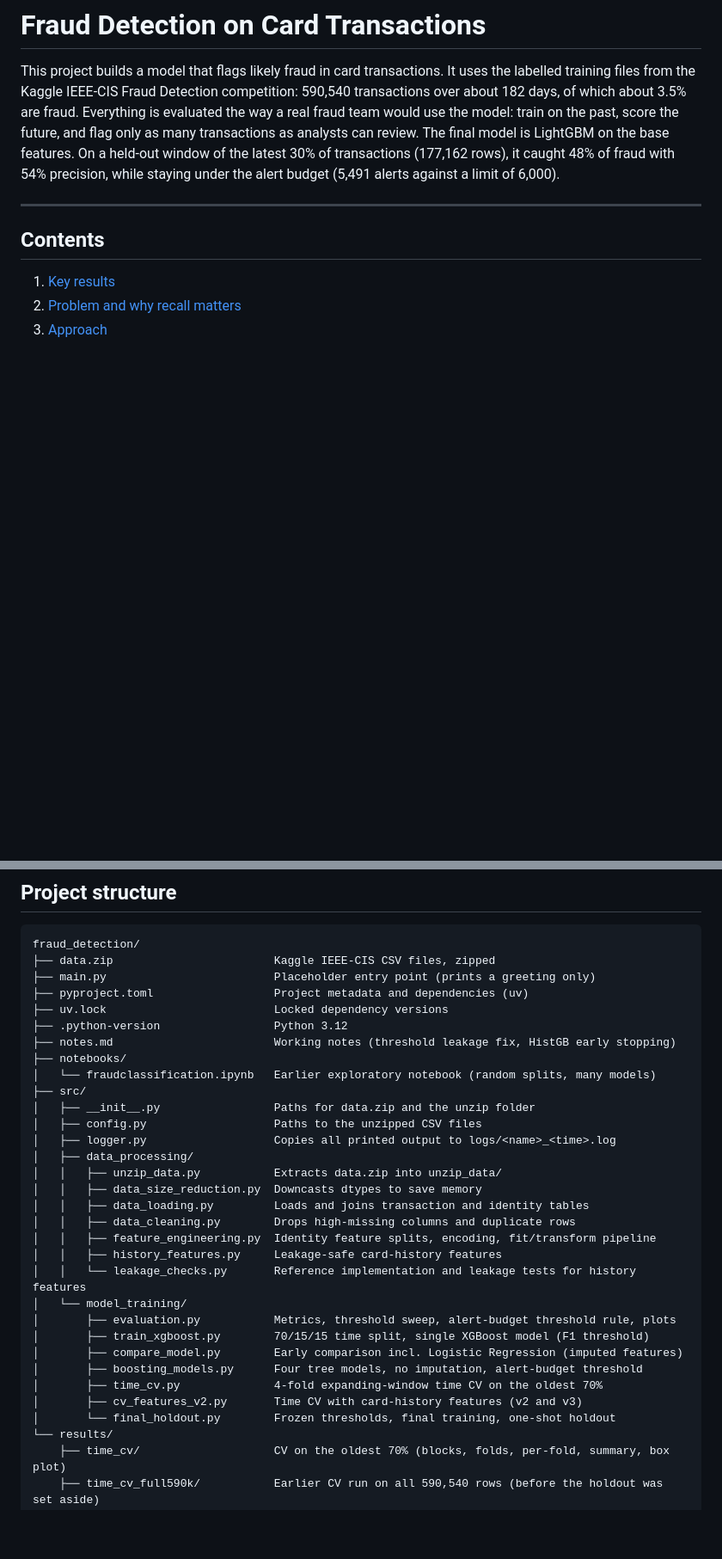
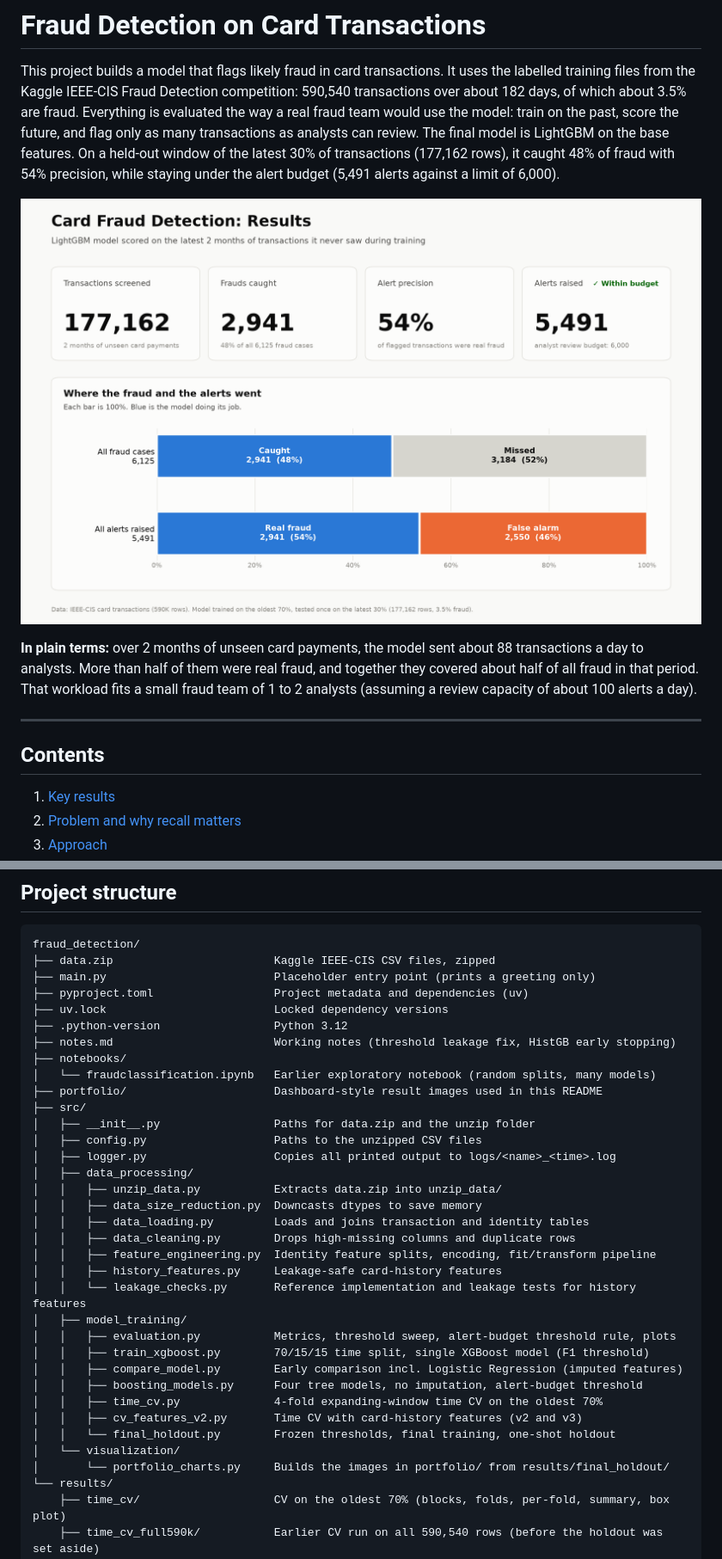
Before and after one commit to Lazygeniusbilal/Fraud-Detection, a Markdown page: README.md, 2 parts joined by grey strips. Shown at 86% size. GitHub-like rendering; pictures changed too: portfolio/1_results_overview.png (added); blank space fills up the shorter version.

```diff
--- a/README.md
+++ b/README.md
@@ -8,6 +8,13 @@ flag only as many transactions as analysts can review. The final model is LightG
 base features. On a held-out window of the latest 30% of transactions (177,162 rows), it
 caught 48% of fraud with 54% precision, while staying under the alert budget (5,491
 alerts against a limit of 6,000).
+
+![Results overview: 177,162 transactions screened, 2,941 frauds caught, 54% alert precision, 5,491 alerts within a 6,000 budget](portfolio/1_results_overview.png)
+
+**In plain terms:** over 2 months of unseen card payments, the model sent about 88
+transactions a day to analysts. More than half of them were real fraud, and together they
+covered about half of all fraud in that period. That workload fits a small fraud team of
+1 to 2 analysts (assuming a review capacity of about 100 alerts a day).
 
 ---
 
@@ -390,6 +416,7 @@ fraud_detection/
 ├── notes.md                        Working notes (threshold leakage fix, HistGB early stopping)
 ├── notebooks/
 │   └── fraudclassification.ipynb   Earlier exploratory notebook (random splits, many models)
+├── portfolio/                      Dashboard-style result images used in this README
 ├── src/
 │   ├── __init__.py                 Paths for data.zip and the unzip folder
 │   ├── config.py                   Paths to the unzipped CSV files
@@ -402,14 +429,16 @@ fraud_detection/
 │   │   ├── feature_engineering.py  Identity feature splits, encoding, fit/transform pipeline
 │   │   ├── history_features.py     Leakage-safe card-history features
 │   │   └── leakage_checks.py       Reference implementation and leakage tests for history features
-│   └── model_training/
-│       ├── evaluation.py           Metrics, threshold sweep, alert-budget threshold rule, plots
-│       ├── train_xgboost.py        70/15/15 time split, single XGBoost model (F1 threshold)
-│       ├── compare_model.py        Early comparison incl. Logistic Regression (imputed features)
-│       ├── boosting_models.py      Four tree models, no imputation, alert-budget threshold
-│       ├── time_cv.py              4-fold expanding-window time CV on the oldest 70%
-│       ├── cv_features_v2.py       Time CV with card-history features (v2 and v3)
-│       └── final_holdout.py        Frozen thresholds, final training, one-shot holdout
+│   ├── model_training/
+│   │   ├── evaluation.py           Metrics, threshold sweep, alert-budget threshold rule, plots
+│   │   ├── train_xgboost.py        70/15/15 time split, single XGBoost model (F1 threshold)
+│   │   ├── compare_model.py        Early comparison incl. Logistic Regression (imputed features)
+│   │   ├── boosting_models.py      Four tree models, no imputation, alert-budget threshold
+│   │   ├── time_cv.py              4-fold expanding-window time CV on the oldest 70%
+│   │   ├── cv_features_v2.py       Time CV with card-history features (v2 and v3)
+│   │   └── final_holdout.py        Frozen thresholds, final training, one-shot holdout
+│   └── visualization/
+│       └── portfolio_charts.py     Builds the images in portfolio/ from results/final_holdout/
 └── results/
     ├── time_cv/                    CV on the oldest 70% (blocks, folds, per-fold, summary, box plot)
     ├── time_cv_full590k/           Earlier CV run on all 590,540 rows (before the holdout was set aside)
```
Also changed, not shown: other parts of README.md (+26 -1 lines), portfolio/2_catch_rate_vs_workload.png (added), portfolio/3_model_comparison.png (added), 2 other files.
